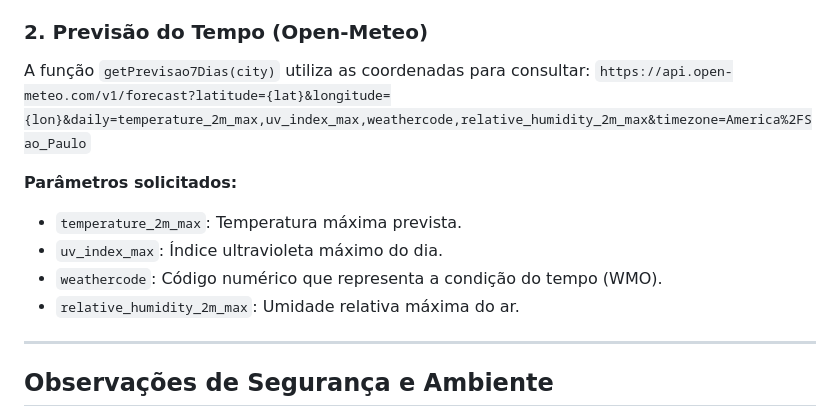
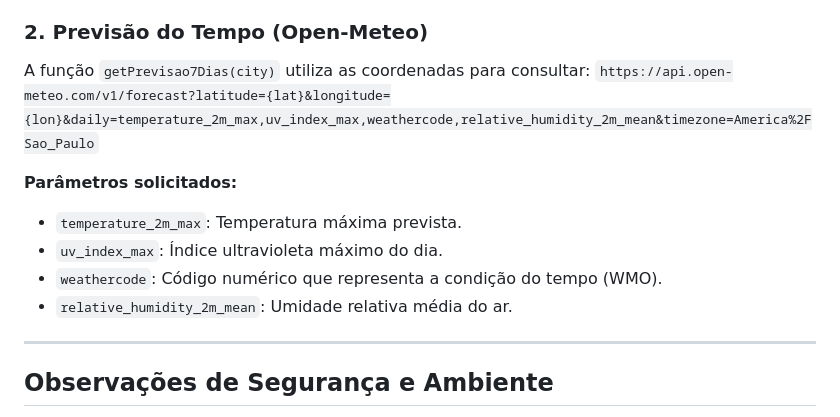
Before and after one commit to Henrincode/SENAC-consumindo-api-tempo, a Markdown page: README.md, the part around the change. GitHub-like rendering.

Commit message:
doc: atualizando documentação

```diff
--- a/README.md
+++ b/README.md
@@ -33,13 +33,13 @@ A função `findCity(city)` realiza uma requisição `GET` para o endpoint:
 
 ### 2. Previsão do Tempo (Open-Meteo)
 A função `getPrevisao7Dias(city)` utiliza as coordenadas para consultar:
-`https://api.open-meteo.com/v1/forecast?latitude={lat}&longitude={lon}&daily=temperature_2m_max,uv_index_max,weathercode,relative_humidity_2m_max&timezone=America%2FSao_Paulo`
+`https://api.open-meteo.com/v1/forecast?latitude={lat}&longitude={lon}&daily=temperature_2m_max,uv_index_max,weathercode,relative_humidity_2m_mean&timezone=America%2FSao_Paulo`
 
 **Parâmetros solicitados:**
 * `temperature_2m_max`: Temperatura máxima prevista.
 * `uv_index_max`: Índice ultravioleta máximo do dia.
 * `weathercode`: Código numérico que representa a condição do tempo (WMO).
-* `relative_humidity_2m_max`: Umidade relativa máxima do ar.
+* `relative_humidity_2m_mean`: Umidade relativa média do ar.
 
 ---
 
```
